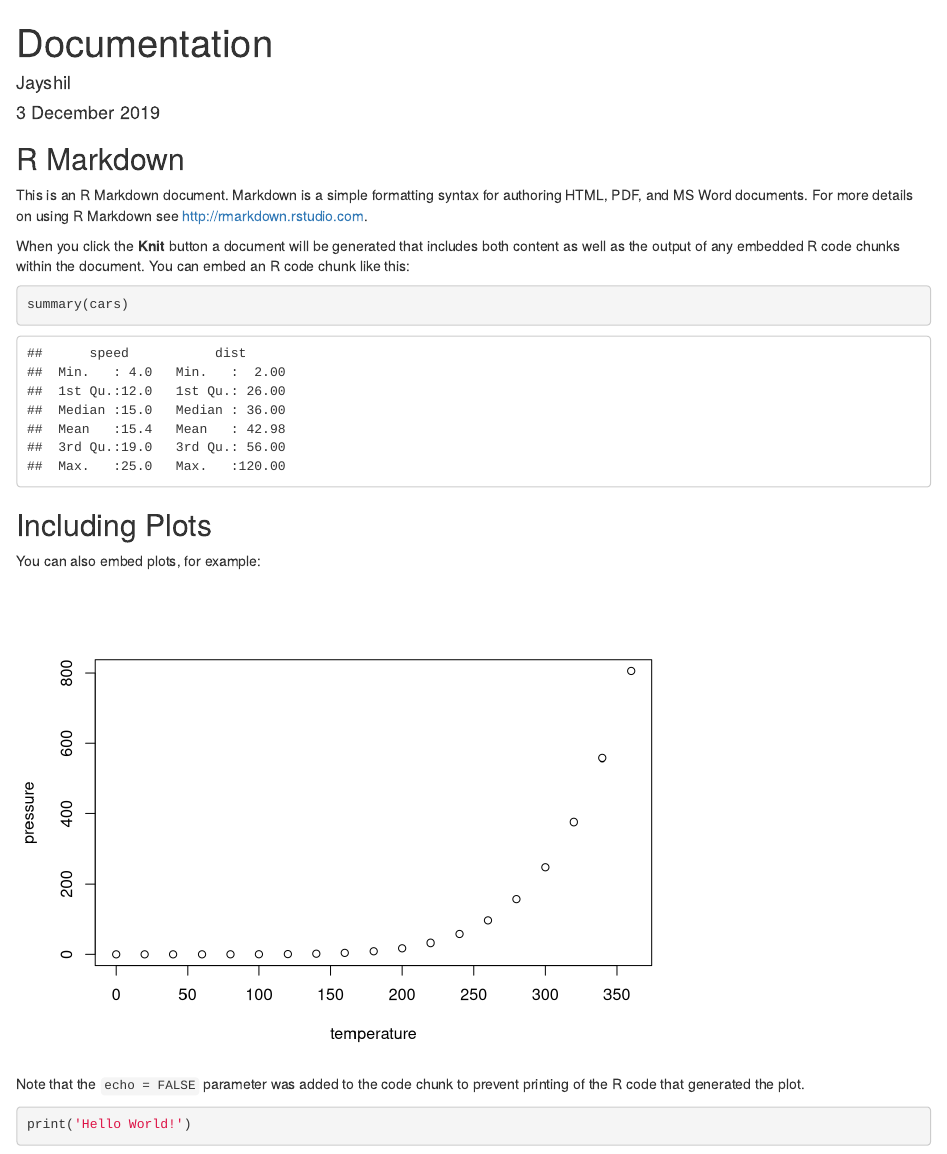
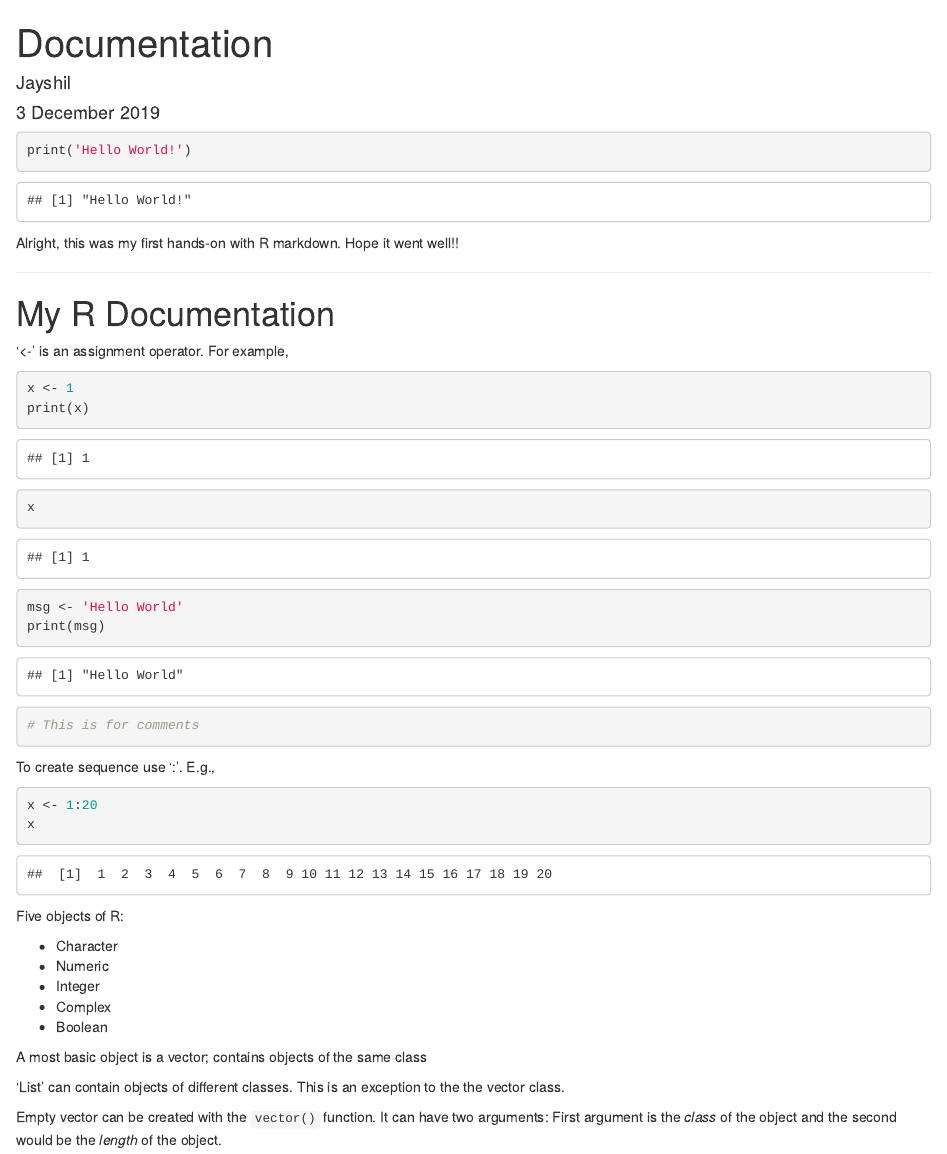
Before and after one commit to Jayshil/RStudio, an R Markdown document (Documentation.Rmd): the page in a window 1100 px wide, from its top. Rendered offline with R 4.5, knitr and Pandoc, with nearby package versions.

Commit message:
Added basics of R

````diff
--- a/Documentation.Rmd
+++ b/Documentation.Rmd
@@ -4,33 +4,44 @@ author: "Jayshil"
 date: "3 December 2019"
 output: html_document
 ---
-
-```{r setup, include=FALSE}
-knitr::opts_chunk$set(echo = TRUE)
-```
-
-## R Markdown
-
-This is an R Markdown document. Markdown is a simple formatting syntax for authoring HTML, PDF, and MS Word documents. For more details on using R Markdown see <http://rmarkdown.rstudio.com>.
-
-When you click the **Knit** button a document will be generated that includes both content as well as the output of any embedded R code chunks within the document. You can embed an R code chunk like this:
-
-```{r cars}
-summary(cars)
-```
-
-## Including Plots
-
-You can also embed plots, for example:
-
-```{r pressure, echo=FALSE}
-plot(pressure)
-```
-
-Note that the `echo = FALSE` parameter was added to the code chunk to prevent printing of the R code that generated the plot.
-
 ```{r}
 print('Hello World!')
 ```
 
 Alright, this was my first hands-on with R markdown. Hope it went well!!
+
+***
+
+# My R Documentation
+
+'<-' is an assignment operator. For example,
+
+```{r}
+x <- 1
+print(x)
+x
+msg <- 'Hello World'
+print(msg)
+# This is for comments
+```
+
+To create sequence use ':'. E.g.,
+
+```{r}
+x <- 1:20
+x
+```
+
+Five objects of R:
+
+* Character
+* Numeric
+* Integer
+* Complex
+* Boolean
+
+A most basic object is a vector; contains objects of the same class
+
+'List' can contain objects of different classes. This is an exception to the the vector class.
+
+Empty vector can be created with the ```vector()``` function. It can have two arguments: First argument is the *class* of the object and the second would be the *length* of the object.
````
Also changed, not shown: Documentation.Rmd (29 more changed lines).
